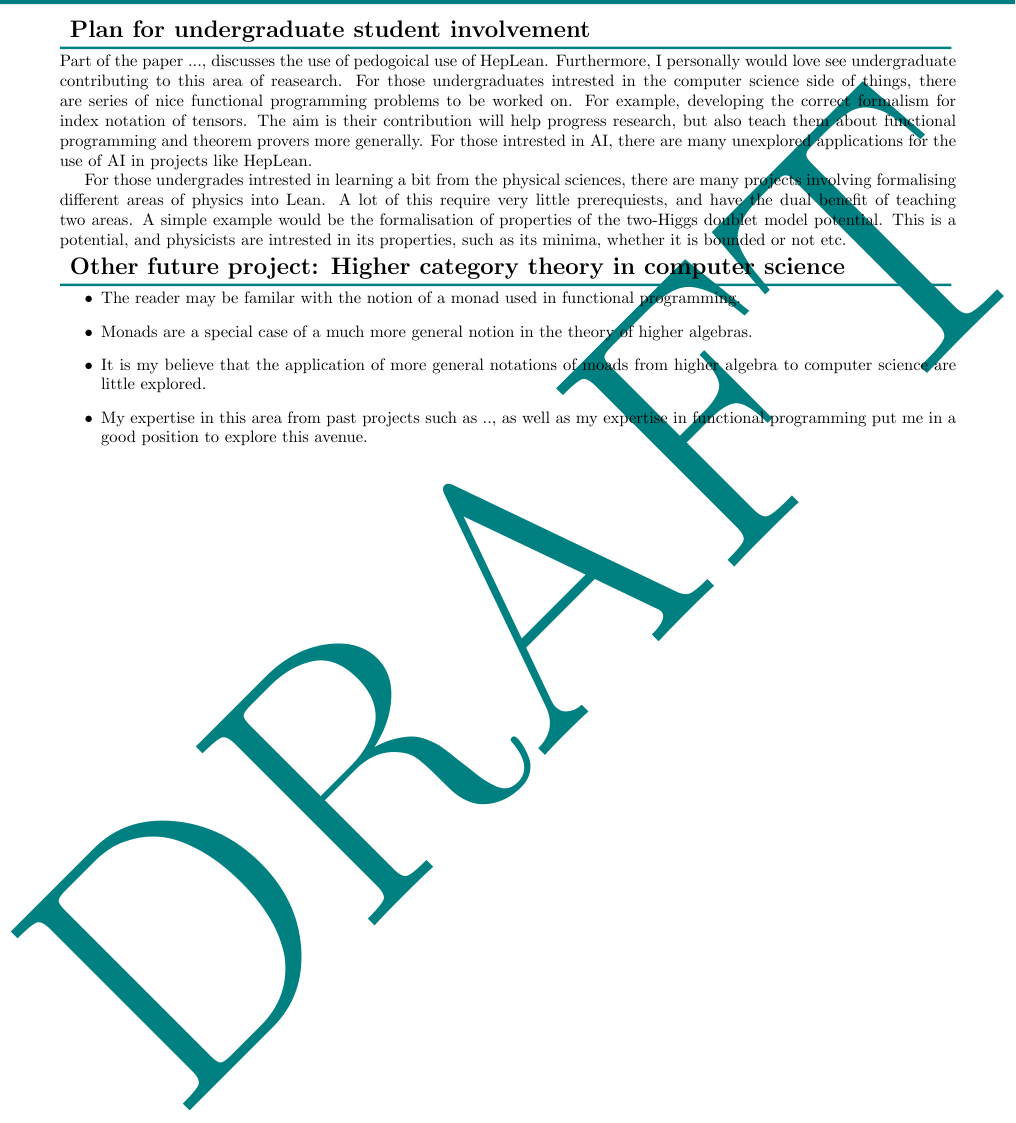
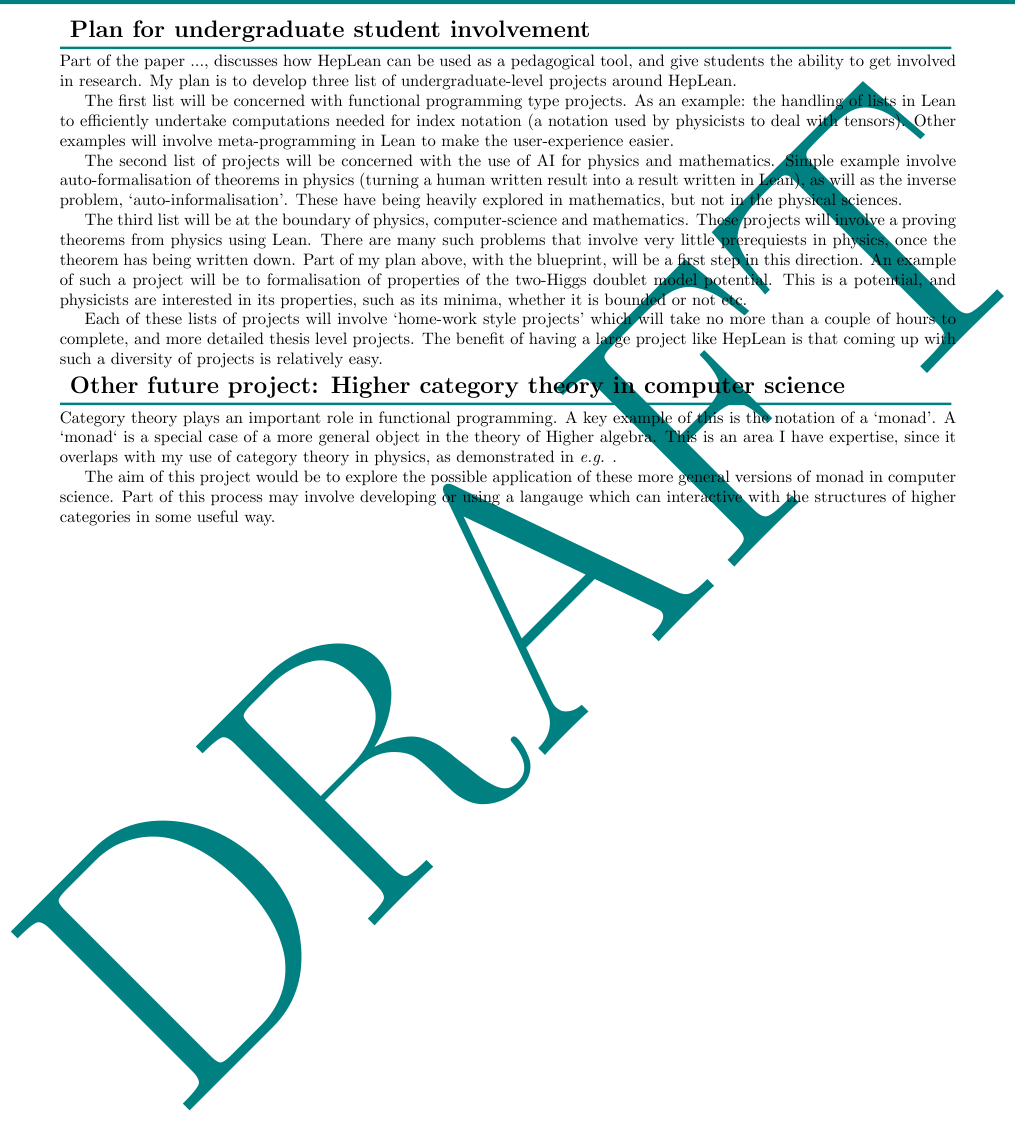
Before and after one commit to jstoobysmith/jstoobysmith, a LaTeX document (ResearchPlan/ResearchPlan.tex): part of page 2 of 2, cut so that both start at the same text. The pictures show the PDF file ResearchPlan/ResearchPlan.pdf that the author committed with the source.

Commit message:
feat: update research plan

```diff
--- a/ResearchPlan/ResearchPlan.tex
+++ b/ResearchPlan/ResearchPlan.tex
@@ -135,7 +137,7 @@ of physics theories for those satisfying certaint conditions.
 
 
 %%%%%%%%%
-\customtitle{Main future project: Theorem proving and and AI in the physical sciences}
+\customtitle{Main future project: Theorem proving and AI in the physical sciences}
 %%%%%%%%%
 
 Going forward my main research goal is help progress interactive theorem provers,
@@ -168,39 +170,31 @@ results related to tensors.
 
 \customtitle{Plan for undergraduate student involvement}
 
-Part of the paper \js{...}, discusses the use of pedogoical use
-of HepLean.
-Furthermore, I personally would love see undergraduate contributing to
-this area of reasearch. For those undergraduates intrested in the
-computer science side of things, there are series of nice
-functional programming problems to be worked on. For example,
-developing the correct formalism for index notation of tensors.
-The aim is their contribution will help progress research, but also
-teach them about functional programming and theorem provers more generally.
-For those intrested in AI, there are many unexplored applications
-for the use of AI in projects like HepLean.
 
-For those undergrades intrested in learning a bit from the physical sciences,
-there are many projects involving formalising different areas of
-physics into Lean. A lot of this require very little prerequiests, and have
-the dual benefit of teaching two areas. A simple example would
-be the formalisation of properties of the two-Higgs doublet model potential.
-This is a potential, and physicists are intrested in its properties,
+Part of the paper \js{...}, discusses how HepLean can be used
+as a pedagogical tool, and give students the ability to get involved in research.  My plan is to develop three list of undergraduate-level projects around HepLean.
+
+The first list will be concerned with functional programming type projects. As an example: the handling of lists in Lean to efficiently undertake computations needed for index notation (a notation used by physicists to deal with tensors). Other examples will involve meta-programming in Lean to make the user-experience easier.
+
+The second list of projects  will be concerned with the use of AI for physics and mathematics. Simple example involve auto-formalisation of theorems in physics (turning a human written result into a result written in Lean), as will as the inverse problem, `auto-informalisation'. These have being heavily explored in mathematics, but not in the physical sciences.
+
+The third list will be at the boundary of physics, computer-science and mathematics. These projects will involve a proving theorems from physics using Lean. There are many such problems that involve very little prerequiests in physics, once the theorem has being written down. Part of my plan above, with the blueprint, will be a first step in this direction. An example of such a project will be to formalisation of properties of the two-Higgs doublet model potential.
+This is a potential, and physicists are interested in its properties,
 such as its minima, whether it is bounded or not etc.
 
+Each of these lists of projects will involve `home-work style projects' which will take no more than a couple of hours to complete, and more detailed thesis level projects. The benefit of having a large project like HepLean is that coming up with such a diversity of projects is relatively easy.
 
 %%%%%%%%%
 \customtitle{Other future project: Higher category theory in computer science}
 %%%%%%%%%
 
-\begin{itemize}
-\item The reader may be familar with the notion of a monad used in functional programming.
-\item Monads are a special case of a much more general notion in the theory of higher algebras.
-\item It is my believe that the application of more general notations of moads from higher algebra to computer science
-are little explored.
-\item My expertise in this area from past projects such as \js{..}, as well as my expertise in functional programming
- put me in a good position to explore this avenue.
-\end{itemize}
+Category theory plays an important role in functional programming. A
+key example of this is the notation of a `monad'. A `monad` is
+a special case of a more general object in the theory of Higher algebra.
+This is an area I have expertise, since it overlaps with my use of category theory in physics, as demonstrated in \emph{e.g.} \js{}.
+
+The aim of this project would be to explore the possible application
+of these more general versions of monad in computer science. Part of this process may involve developing or using a langauge which can interactive with the structures of higher categories in some useful way.
 
 
 %%%%%%%%%
```
Also changed, not shown: ResearchPlan/ResearchPlan.pdf, ResearchPlan/ResearchPlan.tex (2 more changed lines), 1 other file.
